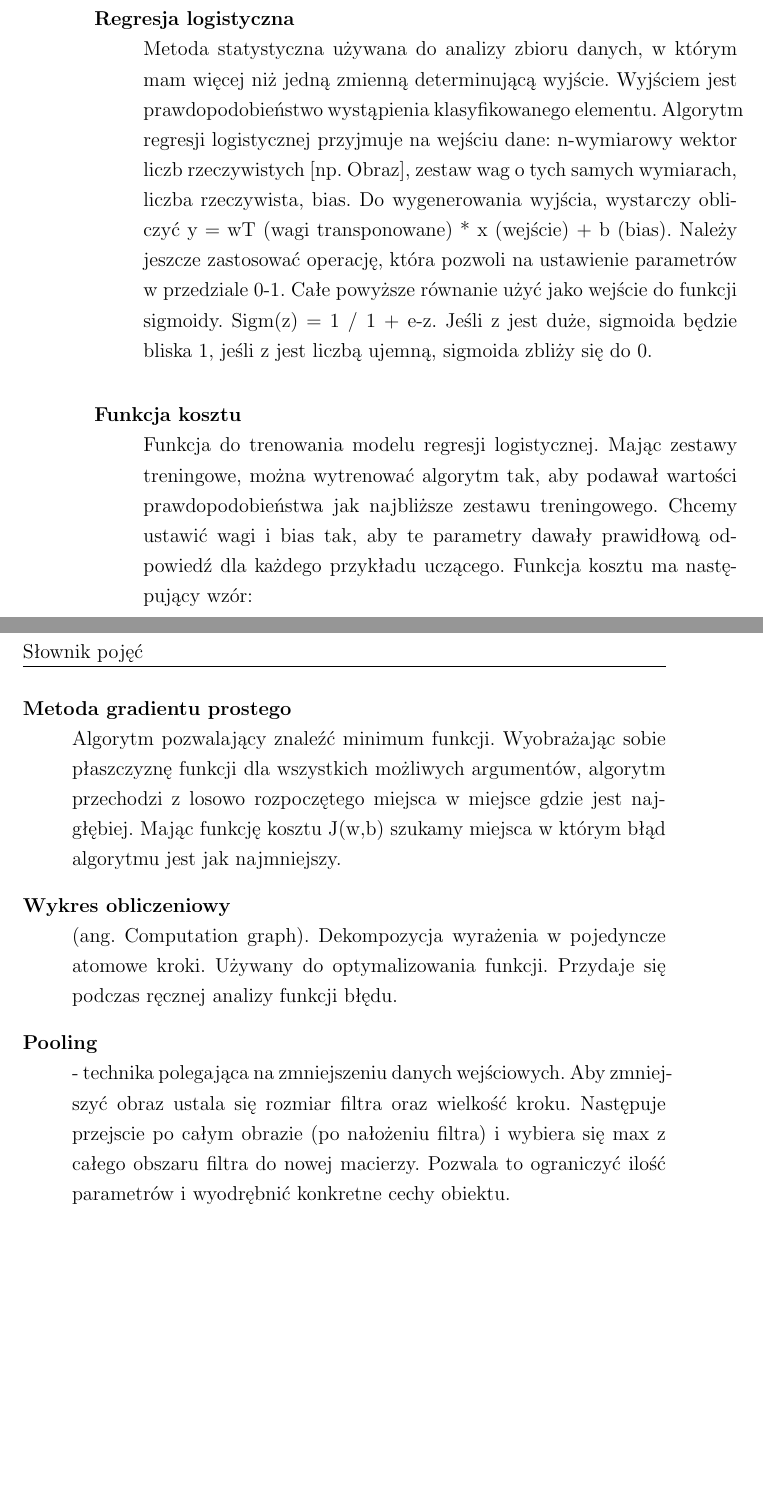
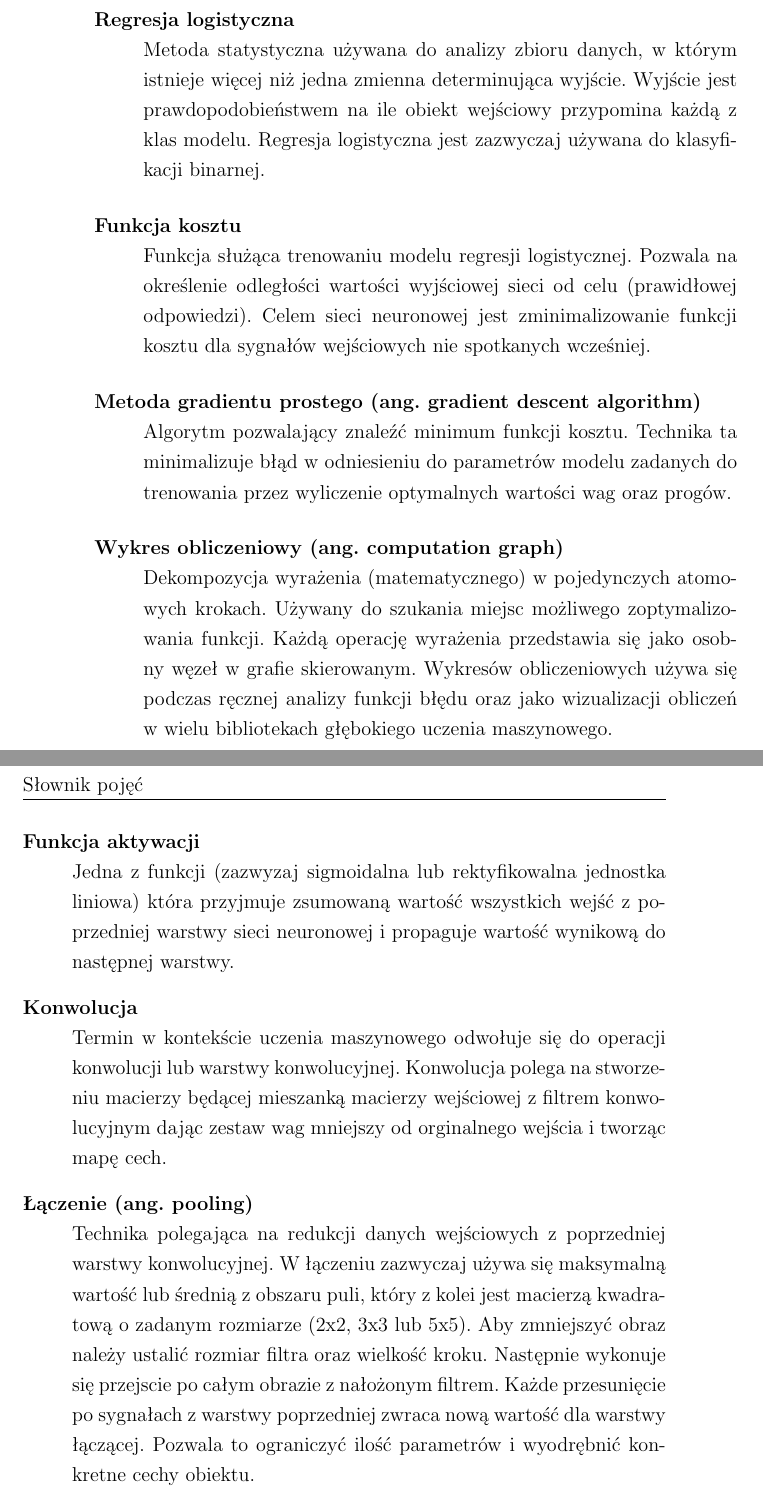
Before and after one commit to Pawel-Marcin-Chojnacki/qwer, a LaTeX thesis (praca.tex): two parts of pages 5 and 6 of 61 before the commit and two parts of pages 5 and 6 of 63 after it, joined at a grey line, cut so that both start at the same text, the shorter picture padded with empty space. Compiled offline with pdfLaTeX.

Commit message:
Finished dictionary.

```diff
--- a/praca.tex
+++ b/praca.tex
@@ -212,8 +208,0 @@ Dane wejściowe należy przedstawić w formie macierzy. Każdy przykład do tren
-	\item[Regresja logistyczna] Metoda statystyczna używana do analizy zbioru danych, w którym mam więcej niż jedną zmienną determinującą wyjście. Wyjściem jest prawdopodobieństwo wystąpienia klasyfikowanego elementu. Algorytm regresji logistycznej przyjmuje na wejściu dane: n-wymiarowy wektor liczb rzeczywistych [np. Obraz], zestaw wag o tych samych wymiarach, liczba rzeczywista, bias.
-Do wygenerowania wyjścia, wystarczy obliczyć y = wT (wagi transponowane) * x (wejście) + b (bias). Należy jeszcze zastosować operację, która pozwoli na ustawienie parametrów w przedziale 0-1. Całe powyższe równanie użyć jako wejście do funkcji sigmoidy. Sigm(z) = 1 / 1 + e-z. Jeśli z jest duże, sigmoida będzie bliska 1, jeśli z jest liczbą ujemną, sigmoida zbliży się do 0.
-	\item[Funkcja kosztu] Funkcja do trenowania modelu regresji logistycznej. Mając zestawy treningowe, można wytrenować algorytm tak, aby podawał wartości prawdopodobieństwa jak najbliższe zestawu treningowego. Chcemy ustawić wagi i bias tak, aby te parametry dawały prawidłową odpowiedź dla każdego przykładu uczącego. Funkcja kosztu ma następujący wzór:
-	\item[Metoda gradientu prostego] Algorytm pozwalający znaleźć minimum funkcji. Wyobrażając sobie płaszczyznę funkcji dla wszystkich możliwych argumentów, algorytm przechodzi z losowo rozpoczętego miejsca w miejsce gdzie jest najgłębiej. Mając funkcję kosztu J(w,b) szukamy miejsca w którym błąd algorytmu jest jak najmniejszy.
-	\item[Wykres obliczeniowy] (ang. Computation graph). Dekompozycja wyrażenia w pojedyncze atomowe kroki. Używany do optymalizowania funkcji. Przydaje się podczas ręcznej analizy funkcji błędu.
-	%\item[Funkcje aktywacji] - funkcja definiująca
-	\item[Pooling] - technika polegająca na zmniejszeniu danych wejściowych. Aby zmniejszyć obraz ustala się rozmiar filtra oraz wielkość kroku. Następuje przejscie po całym obrazie (po nałożeniu filtra) i wybiera się max z całego obszaru filtra do nowej macierzy. Pozwala to ograniczyć ilość parametrów i wyodrębnić konkretne cechy obiektu.
-	\item[Konwolucja]
@@ -226,3 +213,15 @@ Do wygenerowania wyjścia, wystarczy obliczyć y = wT (wagi transponowane) * x (
+	\item[Regresja logistyczna] Metoda statystyczna używana do analizy zbioru danych, w którym istnieje więcej niż jedna zmienna determinująca wyjście. Wyjście jest prawdopodobieństwem na ile obiekt wejściowy przypomina każdą z klas modelu. Regresja logistyczna jest zazwyczaj używana do klasyfikacji binarnej. %Algorytm regresji logistycznej przyjmuje na wejściu dane: n-wymiarowy wektor liczb rzeczywistych [np. Obraz], zestaw wag o tych samych wymiarach, liczba rzeczywista, bias.
+%Do wygenerowania wyjścia, wystarczy obliczyć y = wT (wagi transponowane) * x (wejście) + b (bias). Należy jeszcze zastosować operację, która pozwoli na ustawienie parametrów w przedziale 0-1. Całe powyższe równanie użyć jako wejście do funkcji sigmoidy. Sigm(z) = 1 / 1 + e-z. Jeśli z jest duże, sigmoida będzie bliska 1, jeśli z jest liczbą ujemną, sigmoida zbliży się do 0.
+	\item[Funkcja kosztu] Funkcja służąca trenowaniu modelu regresji logistycznej. Pozwala na określenie odległości wartości wyjściowej sieci od celu (prawidłowej odpowiedzi). Celem sieci neuronowej jest zminimalizowanie funkcji kosztu dla sygnałów wejściowych nie spotkanych wcześniej.% Mając zestawy treningowe, można wytrenować algorytm tak, aby podawał wartości prawdopodobieństwa jak najbliższe zestawu treningowego. Chcemy ustawić wagi i bias tak, aby te parametry dawały prawidłową odpowiedź dla każdego przykładu uczącego. Funkcja kosztu ma następujący wzór:
+	\item[Metoda gradientu prostego (ang. gradient descent algorithm)] Algorytm pozwalający znaleźć minimum funkcji kosztu. Technika ta minimalizuje błąd w odniesieniu do parametrów modelu zadanych do trenowania przez wyliczenie optymalnych wartości wag oraz progów.% płaszczyzna funkcji dla wszystkich możliwych argumentów, algorytm przechodzi z losowo rozpoczętego miejsca w miejsce gdzie jest najgłębiej. Mając funkcję kosztu J(w,b) szukamy miejsca w którym błąd algorytmu jest jak najmniejszy.
+	\item[Wykres obliczeniowy (ang. computation graph)] Dekompozycja wyrażenia (matematycznego) w pojedynczych atomowych krokach. Używany do szukania miejsc możliwego zoptymalizowania funkcji. Każdą operację wyrażenia przedstawia się jako osobny węzeł w grafie skierowanym. Wykresów obliczeniowych używa się podczas ręcznej analizy funkcji błędu oraz jako wizualizacji obliczeń w wielu bibliotekach głębokiego uczenia maszynowego.
+	\item[Funkcja aktywacji] Jedna z funkcji (zazwyzaj sigmoidalna lub rektyfikowalna jednostka liniowa) która przyjmuje zsumowaną wartość wszystkich wejść z poprzedniej warstwy sieci neuronowej i propaguje wartość wynikową do następnej warstwy.
+	\item[Konwolucja] Termin w kontekście uczenia maszynowego odwołuje się do operacji konwolucji lub warstwy konwolucyjnej. Konwolucja polega na stworzeniu macierzy będącej mieszanką macierzy wejściowej z filtrem konwolucyjnym dając zestaw wag mniejszy od orginalnego wejścia i tworząc mapę cech.
+	\item[Łączenie (ang. pooling)] Technika polegająca na redukcji danych wejściowych z poprzedniej warstwy konwolucyjnej. W łączeniu zazwyczaj używa się maksymalną wartość lub średnią z obszaru puli, który z kolei jest macierzą kwadratową o zadanym rozmiarze (2x2, 3x3 lub 5x5). Aby zmniejszyć obraz należy ustalić rozmiar filtra oraz wielkość kroku. Następnie wykonuje się przejscie po całym obrazie z nałożonym filtrem. Każde przesunięcie po sygnałach z warstwy poprzedniej zwraca nową wartość dla warstwy łączącej. Pozwala to ograniczyć ilość parametrów i wyodrębnić konkretne cechy obiektu.
+	\item[Wsteczna propagacja błędu] Najważniejszy algorytm dla znajdowania optymalnych wag w sieciach neuronowych. Przechodzi on w dwie strony sieci, pierw od warstwy wejściowej do wyjściowej wyliczane są wartości każdego neuronu. Nastepnie wykonywany jest powrót z ostatniej warstwy do pierwszej wyliczając pochodne cząstkowe błędu w stosunku do każdego parametru (wagi i progu).
+	\item[Wyrzucanie połączeń (ang. dropout)] Sposób na redukcję przeuczenia modelu względem danych treningowych przez regularyzację danych. Dokładniej polega na deaktywacji losowych neuronów w trakcie uczenia, zapobiega to sytuacjom kiedy dane treningowe są rozpoznawane zbyt dobrze, a nowe sygnały nieznane wcześniej mają dużo niższą jakość rozpoznania.
+	\item[Epoka] Pełne przejście przez zestaw danych treningowych, tak że każdy element został przekazany do sieci jeden raz.
+	\item[Model] Reprezentacja obiektu utworzonego w wyniku uczenia sieci neuronowej. Z założenia model jest tym lepszy im dokładniej przewiduje klasę obiektu, którego wcześniej nie spotkał.
 \end{description}
 
 % ################################
```
Also changed, not shown: praca.tex (30 more changed lines).
